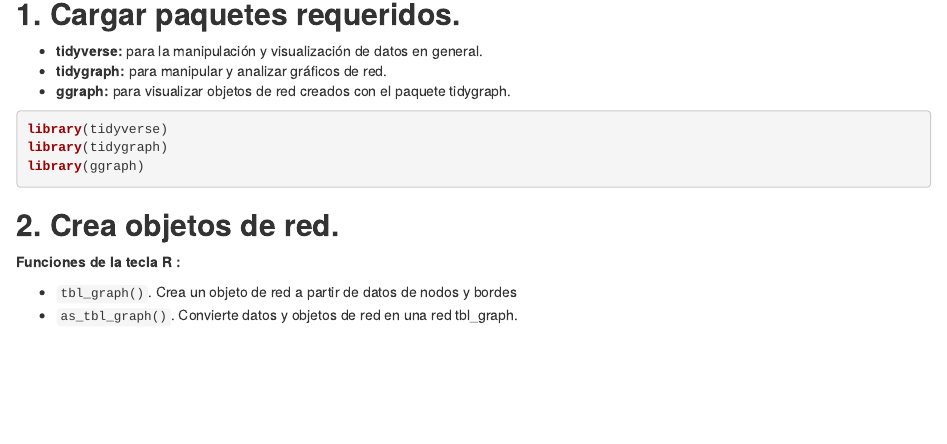
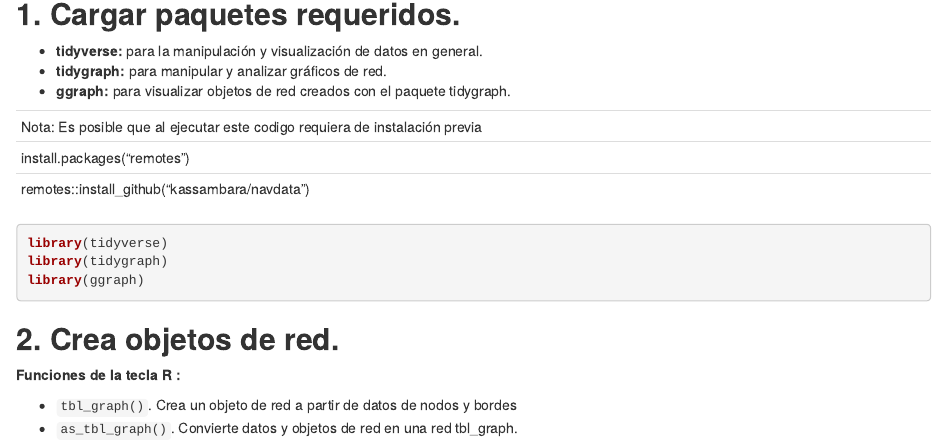
Before and after one commit to narencastellon/R-Studio, an R Markdown document (Análisis y manipulación de redes.Rmd): the page in a window 1100 px wide, from 360 px down. Rendered offline with R 4.5, knitr and Pandoc, with nearby package versions; some code elsewhere in the file could not run offline.

Commit message:
Update Análisis y manipulación de redes.Rmd

````diff
--- a/Análisis y manipulación de redes.Rmd
+++ b/Análisis y manipulación de redes.Rmd
@@ -21,6 +21,12 @@ Acá aprenderemos métodos para detectar entidades importantes o centrales en un
 * **tidyverse:** para la manipulación y visualización de datos en general.
 * **tidygraph:** para manipular y analizar gráficos de red.
 * **ggraph:** para visualizar objetos de red creados con el paquete tidygraph.
+
+----------------------------------------------------------------------------------
+Nota: Es posible que al ejecutar este codigo requiera de instalación previa
+install.packages("remotes")
+remotes::install_github("kassambara/navdata")
+------------------------------------------------------------------------------------
 
 ```{r message=FALSE}
 library(tidyverse)
````
